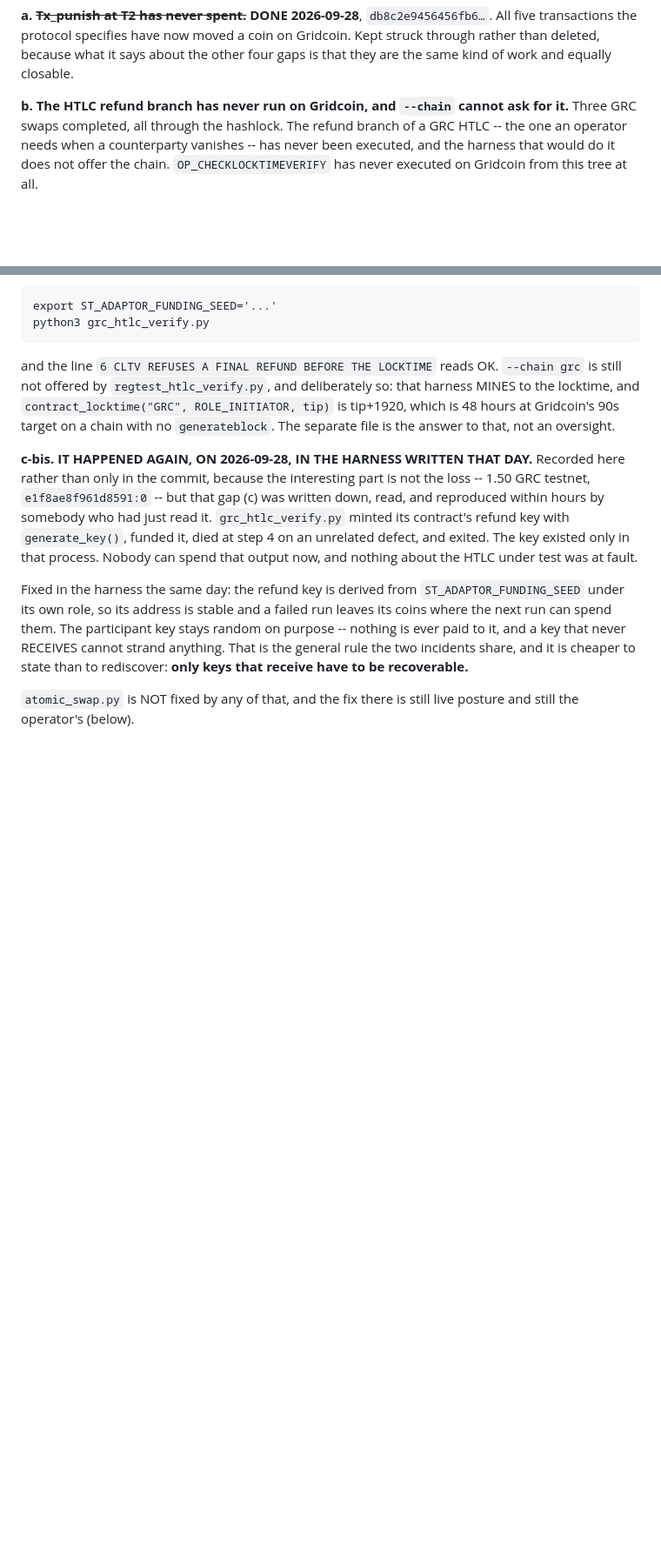
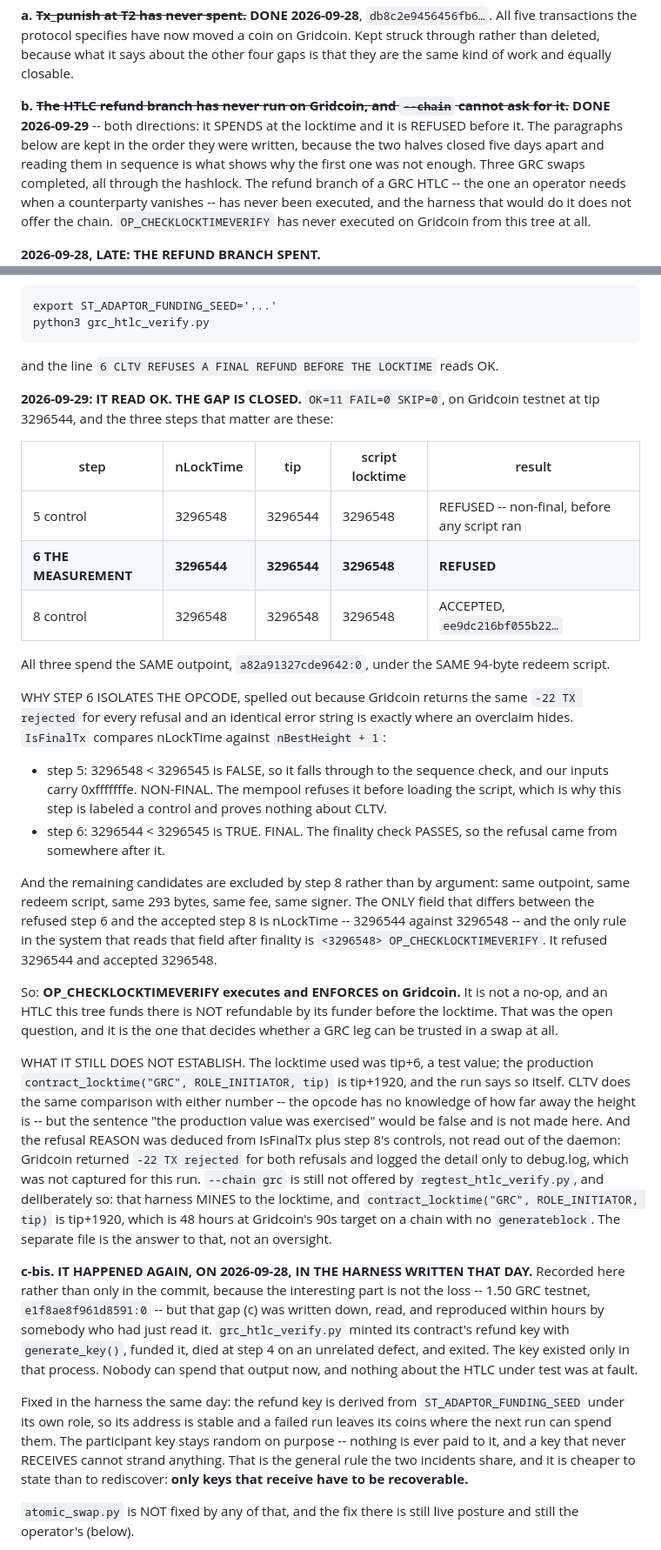
Before and after one commit to Ostego26/swap_terminal, a Markdown page: docs/branch_coverage.md, 2 parts joined by grey strips. Shown at 87% size. Drawn GitHub-style; blank space fills up the shorter version.

Commit message:
OP_CHECKLOCKTIMEVERIFY enforces on Gridcoin -- measured, OK=11 FAIL=0
Gap (b) of docs/branch_coverage.md is closed in both directions. Run on the
operator's host 2026-09-29 at tip 3296544:

  step       nLockTime   tip       script locktime   result
  5 control  3296548     3296544   3296548           REFUSED -- non-final
  6 MEASURE  3296544     3296544   3296548           REFUSED
  8 control  3296548     3296548   3296548           ACCEPTED ee9dc216bf055b22

All three spend the SAME outpoint a82a91327cde9642:0 under the SAME 94-byte
redeem script.

WHY STEP 6 ISOLATES THE OPCODE, written out in the doc because Gridcoin returns
an identical `-22 TX rejected` for every refusal and an identical error string
is exactly where an overclaim hides. IsFinalTx compares nLockTime against
nBestHeight+1: step 5's 3296548 < 3296545 is false, so it falls to the sequence
check and our 0xfffffffe makes it NON-FINAL -- refused before the script is
loaded, which is why it is labeled a control. Step 6's 3296544 < 3296545 is
TRUE, so it is FINAL and the finality check passed.

The remaining candidates are excluded by step 8 rather than by argument: same
outpoint, same script, same 293 bytes, same fee, same signer. The only field
that differs between the refused step 6 and the accepted step 8 is nLockTime,
and the only rule that reads it after finality is <3296548>
OP_CHECKLOCKTIMEVERIFY. It refused 3296544 and accepted 3296548.

So an HTLC this tree funds on Gridcoin is NOT refundable by its funder before
the locktime, which was the open question and the one that decides whether a
GRC leg can be trusted in a swap at all.

RECORDED AS NOT ESTABLISHED, both stated in the doc: the locktime was tip+6, a
test value, where production contract_locktime() is tip+1920 -- CLTV makes the
same comparison either way, but "the production value was exercised" would be
false; and the refusal REASON was deduced from IsFinalTx plus step 8's
controls, not read out of the daemon, because Gridcoin logged the detail only
to debug.log and this run did not capture it.

The row splits in two, because they are two different claims: CLTV ENFORCES
(step 6, new) and CLTV ALLOWS at the locktime (9495082e on 2026-09-28,
re-established by step 8 through the real refund_contract()).

Co-Authored-By: Claude Opus 5 <noreply@anthropic.com>
Claude-Session: https://claude.ai/code/session_01RfqHVXi2uVuAUMu9Hbcqpc

```diff
--- a/docs/branch_coverage.md
+++ b/docs/branch_coverage.md
@@ -115,7 +116,11 @@ transactions the protocol specifies have now moved a coin on Gridcoin. Kept stru
 rather than deleted, because what it says about the other four gaps is that they are the same
 kind of work and equally closable.
 
-**b. The HTLC refund branch has never run on Gridcoin, and `--chain` cannot ask for it.** Three
+**b. ~~The HTLC refund branch has never run on Gridcoin, and `--chain` cannot ask for it.~~
+DONE 2026-09-29** -- both directions: it SPENDS at the locktime and it is REFUSED before it.
+The paragraphs below are kept in the order they were written, because the two halves closed
+five days apart and reading them in sequence is what shows why the first one was not enough.
+Three
 GRC swaps completed, all through the hashlock. The refund branch of a GRC HTLC -- the one an
 operator needs when a counterparty vanishes -- has never been executed, and the harness that
 would do it does not offer the chain. `OP_CHECKLOCKTIMEVERIFY` has never executed on Gridcoin
@@ -153,7 +158,46 @@ that is evidence about Gridcoin. This gap closes when the operator runs
     export ST_ADAPTOR_FUNDING_SEED='...'
     python3 grc_htlc_verify.py
 
-and the line `6 CLTV REFUSES A FINAL REFUND BEFORE THE LOCKTIME` reads OK. `--chain grc` is
+and the line `6 CLTV REFUSES A FINAL REFUND BEFORE THE LOCKTIME` reads OK.
+
+**2026-09-29: IT READ OK. THE GAP IS CLOSED.** `OK=11 FAIL=0 SKIP=0`, on Gridcoin testnet at
+tip 3296544, and the three steps that matter are these:
+
+| step | nLockTime | tip | script locktime | result |
+|---|---|---|---|---|
+| 5 control | 3296548 | 3296544 | 3296548 | REFUSED -- non-final, before any script ran |
+| **6 THE MEASUREMENT** | **3296544** | **3296544** | **3296548** | **REFUSED** |
+| 8 control | 3296548 | 3296548 | 3296548 | ACCEPTED, `ee9dc216bf055b22…` |
+
+All three spend the SAME outpoint, `a82a91327cde9642:0`, under the SAME 94-byte redeem script.
+
+WHY STEP 6 ISOLATES THE OPCODE, spelled out because Gridcoin returns the same `-22 TX rejected`
+for every refusal and an identical error string is exactly where an overclaim hides. `IsFinalTx`
+compares nLockTime against `nBestHeight + 1`:
+
+  - step 5: 3296548 < 3296545 is FALSE, so it falls through to the sequence check, and our
+    inputs carry 0xfffffffe. NON-FINAL. The mempool refuses it before loading the script, which
+    is why this step is labeled a control and proves nothing about CLTV.
+  - step 6: 3296544 < 3296545 is TRUE. FINAL. The finality check PASSES, so the refusal came
+    from somewhere after it.
+
+And the remaining candidates are excluded by step 8 rather than by argument: same outpoint, same
+redeem script, same 293 bytes, same fee, same signer. The ONLY field that differs between the
+refused step 6 and the accepted step 8 is nLockTime -- 3296544 against 3296548 -- and the only
+rule in the system that reads that field after finality is
+`<3296548> OP_CHECKLOCKTIMEVERIFY`. It refused 3296544 and accepted 3296548.
+
+So: **OP_CHECKLOCKTIMEVERIFY executes and ENFORCES on Gridcoin.** It is not a no-op, and an
+HTLC this tree funds there is NOT refundable by its funder before the locktime. That was the
+open question, and it is the one that decides whether a GRC leg can be trusted in a swap at all.
+
+WHAT IT STILL DOES NOT ESTABLISH. The locktime used was tip+6, a test value; the production
+`contract_locktime("GRC", ROLE_INITIATOR, tip)` is tip+1920, and the run says so itself. CLTV
+does the same comparison with either number -- the opcode has no knowledge of how far away the
+height is -- but the sentence "the production value was exercised" would be false and is not
+made here. And the refusal REASON was deduced from IsFinalTx plus step 8's controls, not read
+out of the daemon: Gridcoin returned `-22 TX rejected` for both refusals and logged the detail
+only to debug.log, which was not captured for this run. `--chain grc` is
 still not offered by `regtest_htlc_verify.py`, and deliberately so: that harness MINES to the
 locktime, and `contract_locktime("GRC", ROLE_INITIATOR, tip)` is tip+1920, which is 48 hours at
 Gridcoin's 90s target on a chain with no `generateblock`. The separate file is the answer to
```
Also changed, not shown: other parts of docs/branch_coverage.md (+2 -1 lines).
